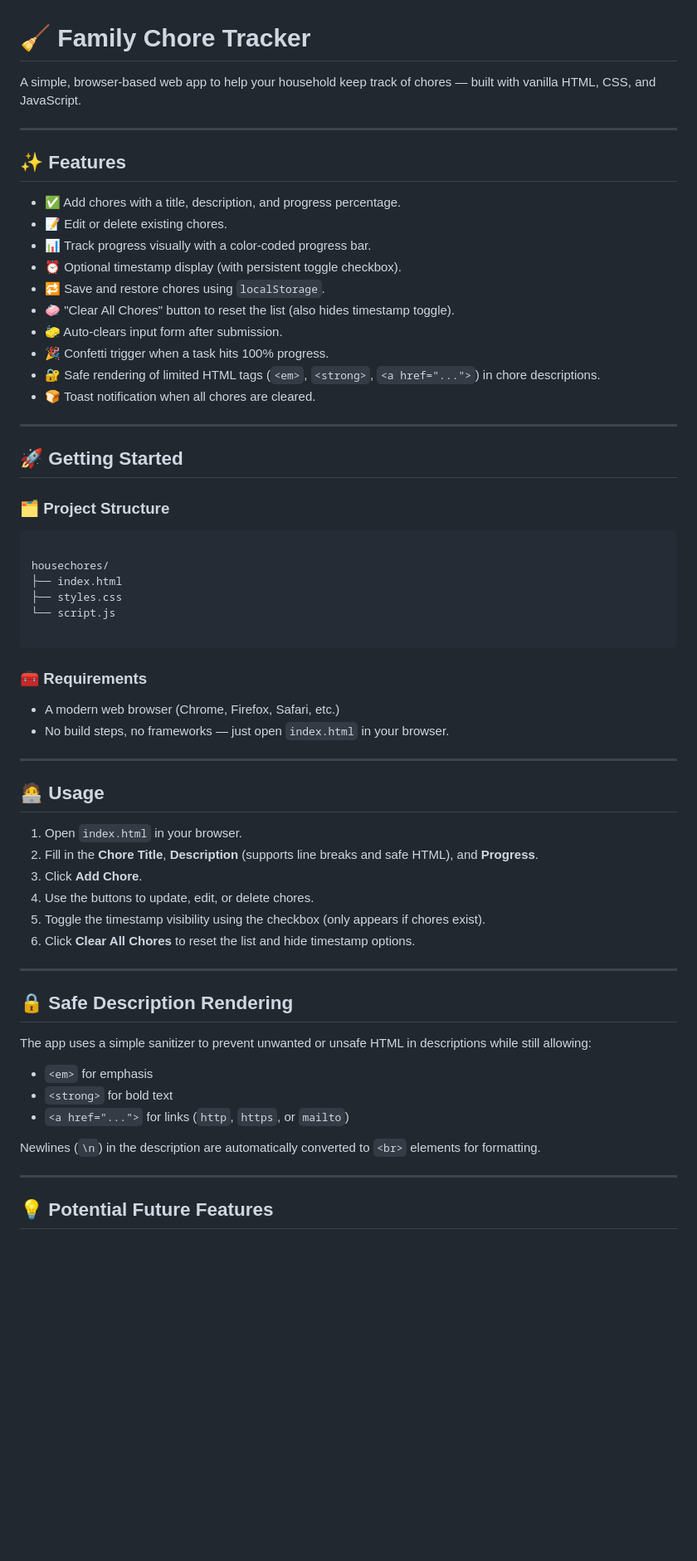
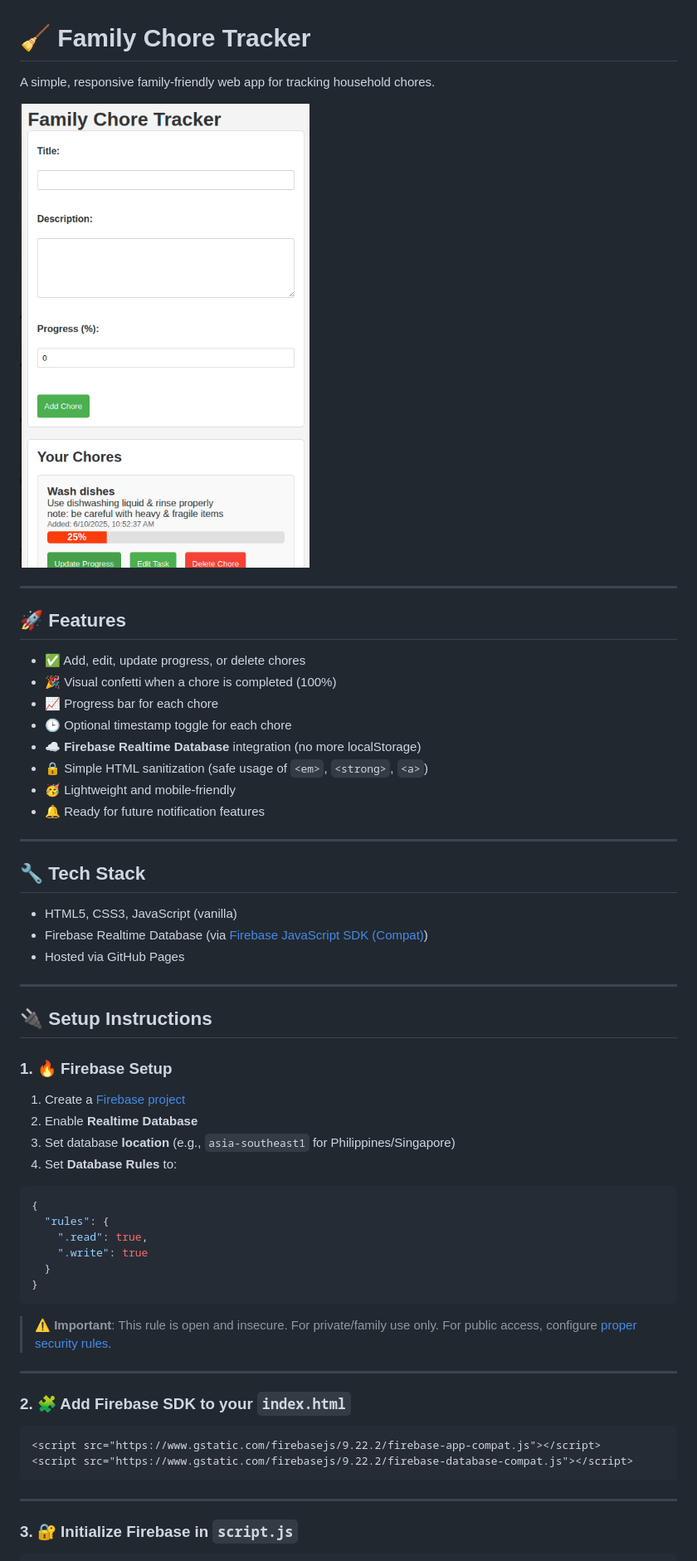
Before and after one commit to apelicano/housechores, a Markdown page: README.md, the part around the change printed below. Shown: that part at 83% size. Drawn GitHub-style; pictures changed too: screenshot.png; blank space fills up the shorter version.

`````diff
--- a/README.md
+++ b/README.md
@@ -1,66 +1,62 @@
 # 🧹 Family Chore Tracker
 
-A simple, browser-based web app to help your household keep track of chores — built with vanilla HTML, CSS, and JavaScript.
+A simple, responsive family-friendly web app for tracking household chores.
+
+![screenshot](./screenshot.png) <!-- Optional, if you have one -->
 
 ---
 
-## ✨ Features
+## 🚀 Features
 
-- ✅ Add chores with a title, description, and progress percentage.
-- 📝 Edit or delete existing chores.
-- 📊 Track progress visually with a color-coded progress bar.
-- ⏰ Optional timestamp display (with persistent toggle checkbox).
-- 🔁 Save and restore chores using `localStorage`.
-- 🧼 "Clear All Chores" button to reset the list (also hides timestamp toggle).
-- 🧽 Auto-clears input form after submission.
-- 🎉 Confetti trigger when a task hits 100% progress.
-- 🔐 Safe rendering of limited HTML tags (`<em>`, `<strong>`, `<a href="...">`) in chore descriptions.
-- 🍞 Toast notification when all chores are cleared.
+- ✅ Add, edit, update progress, or delete chores
+- 🎉 Visual confetti when a chore is completed (100%)
+- 📈 Progress bar for each chore
+- 🕒 Optional timestamp toggle for each chore
+- ☁️ **Firebase Realtime Database** integration (no more localStorage)
+- 🔒 Simple HTML sanitization (safe usage of `<em>`, `<strong>`, `<a>`)
+- 🥳 Lightweight and mobile-friendly
+- 🔔 Ready for future notification features
 
 ---
 
-## 🚀 Getting Started
+## 🔧 Tech Stack
 
-### 🗂️ Project Structure
-
-```
-
-housechores/
-├── index.html
-├── styles.css
-└── script.js
-
-```
-
-### 🧰 Requirements
-
-- A modern web browser (Chrome, Firefox, Safari, etc.)
-- No build steps, no frameworks — just open `index.html` in your browser.
+- HTML5, CSS3, JavaScript (vanilla)
+- Firebase Realtime Database (via [Firebase JavaScript SDK (Compat)](https://firebase.google.com/docs/web/setup))
+- Hosted via GitHub Pages
 
 ---
 
-## 🧑‍💻 Usage
+## 🔌 Setup Instructions
 
-1. Open `index.html` in your browser.
-2. Fill in the **Chore Title**, **Description** (supports line breaks and safe HTML), and **Progress**.
-3. Click **Add Chore**.
-4. Use the buttons to update, edit, or delete chores.
-5. Toggle the timestamp visibility using the checkbox (only appears if chores exist).
-6. Click **Clear All Chores** to reset the list and hide timestamp options.
+### 1. 🔥 Firebase Setup
+
+1. Create a [Firebase project](https://console.firebase.google.com/)
+2. Enable **Realtime Database**
+3. Set database **location** (e.g., `asia-southeast1` for Philippines/Singapore)
+4. Set **Database Rules** to:
+
+```json
+{
+  "rules": {
+    ".read": true,
+    ".write": true
+  }
+}
+````
+
+> ⚠️ **Important**: This rule is open and insecure. For private/family use only. For public access, configure [proper security rules](https://firebase.google.com/docs/database/security).
 
 ---
 
-## 🔒 Safe Description Rendering
+### 2. 🧩 Add Firebase SDK to your `index.html`
 
-The app uses a simple sanitizer to prevent unwanted or unsafe HTML in descriptions while still allowing:
-
-- `<em>` for emphasis
-- `<strong>` for bold text
-- `<a href="...">` for links (`http`, `https`, or `mailto`)
-
-Newlines (`\n`) in the description are automatically converted to `<br>` elements for formatting.
+```html
+<script src="https://www.gstatic.com/firebasejs/9.22.2/firebase-app-compat.js"></script>
+<script src="https://www.gstatic.com/firebasejs/9.22.2/firebase-database-compat.js"></script>
+```
 
 ---
 
-## 💡 Potential Future Features
+### 3. 🔐 Initialize Firebase in `script.js`
 
`````
Also changed, not shown: other parts of README.md (+53 -20 lines), screenshot_confetti.png, screenshot_shoreupdated.png (added), 3 other files.
